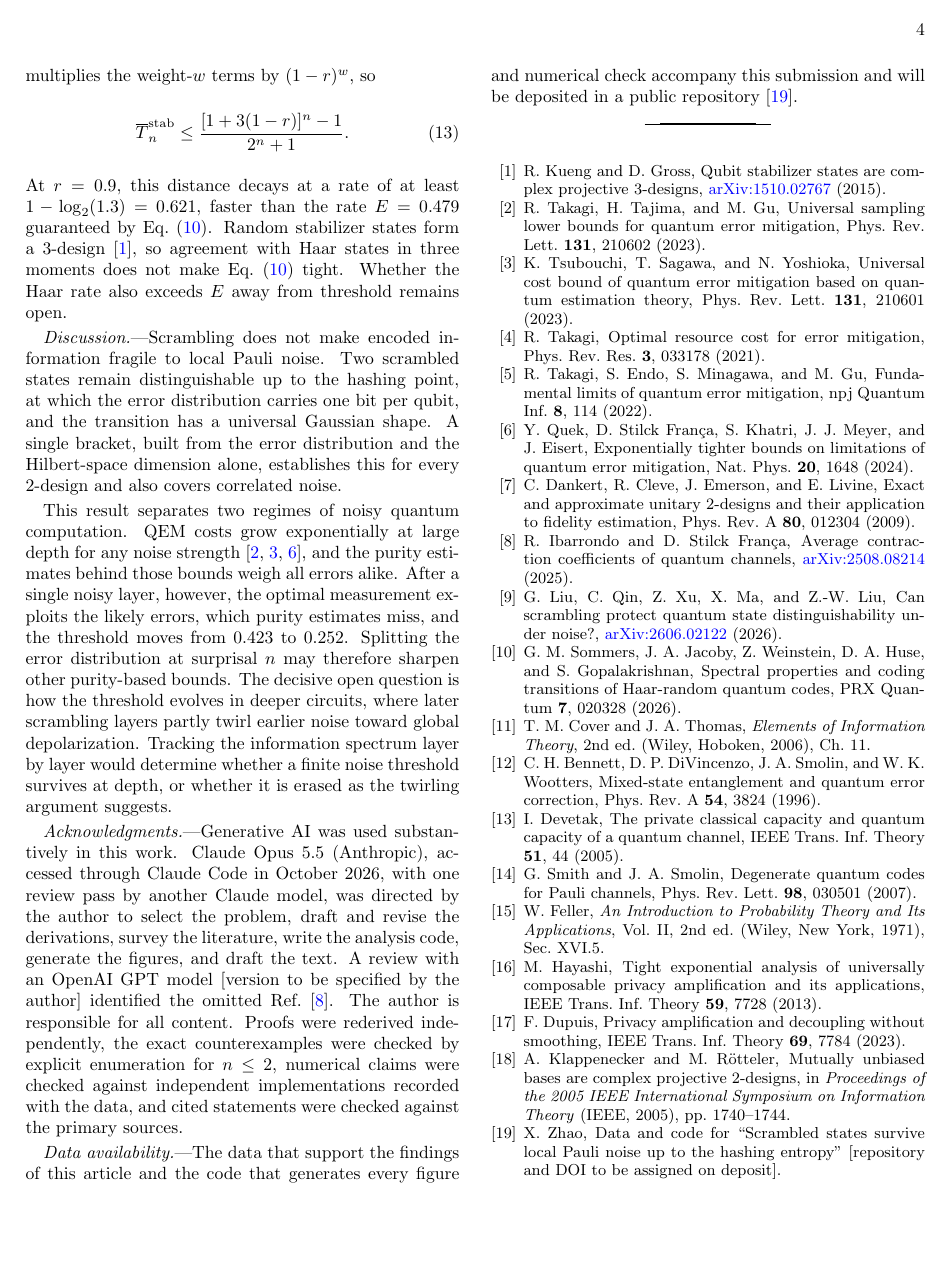
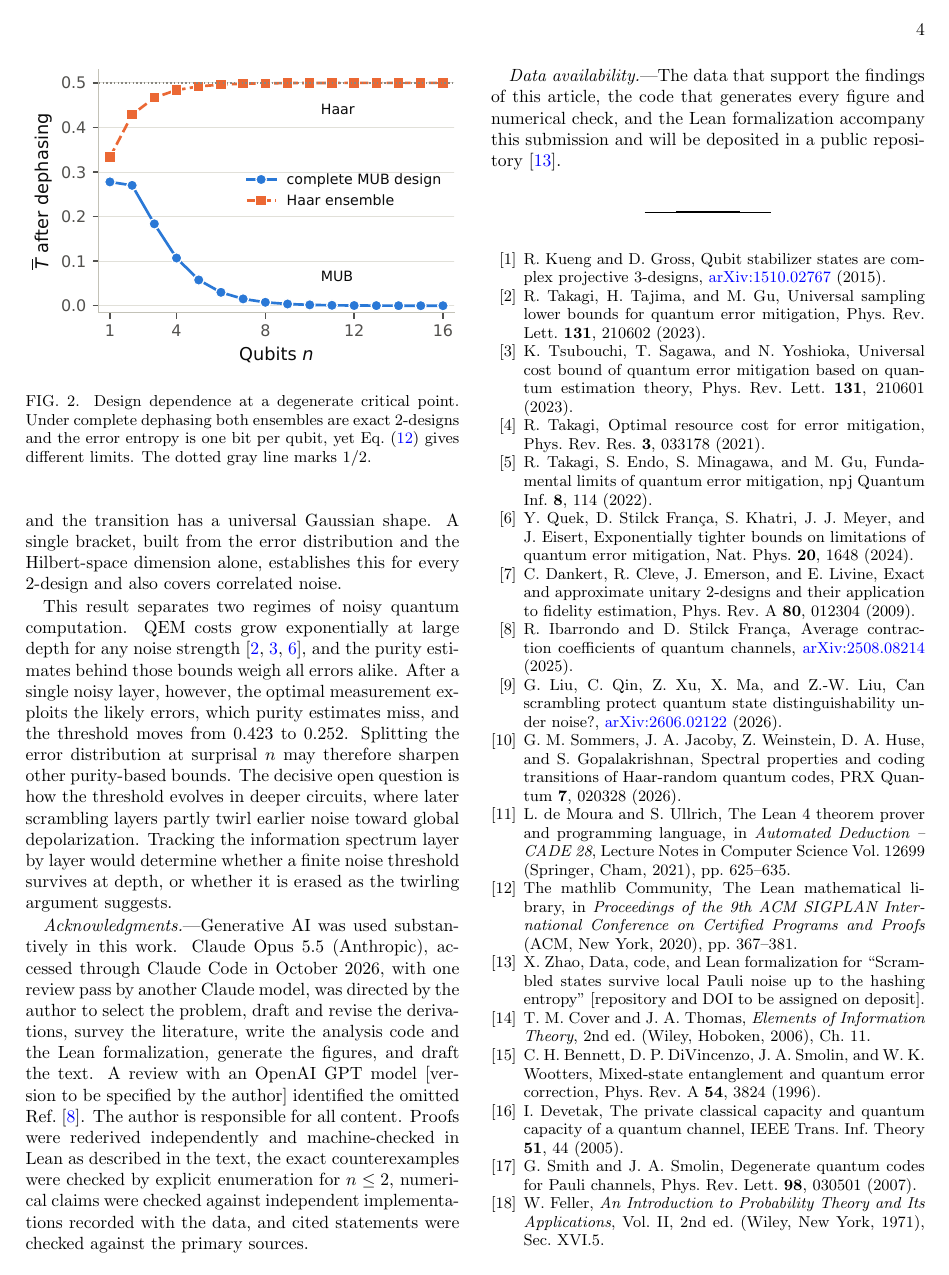
Before and after one commit to xi-zhao/OpenQuantum-papers, a LaTeX paper (outputs/prl-distinguishability/paper.tex): page 4 of 4 before the commit and page 4 of 5 after it. Compiled offline with pdfLaTeX.

Commit message:
docs: report the Lean verification in the paper
State Theorem 1 for every real a, since the formal proof does not need
a >= 0. Add a paragraph after the proof describing what the Lean 4 and
Mathlib formalization checks and which inputs it takes as hypotheses,
cite Lean and Mathlib, and include the formalization in the AI-use and
data availability statements.

Co-Authored-By: Claude Opus 5.5 (1M context) <noreply@anthropic.com>

```diff
--- a/outputs/prl-distinguishability/paper.tex
+++ b/outputs/prl-distinguishability/paper.tex
@@ -331,17 +338,20 @@ survives at depth, or whether it is erased as the twirling argument suggests.
 Claude Opus~5.5 (Anthropic), accessed through Claude Code in October 2026, with
 one review pass by another Claude model, was directed by the author to select
 the problem, draft and revise the derivations, survey the literature, write the
-analysis code, generate the figures, and draft the text. A review with an
+analysis code and the Lean formalization, generate the figures, and draft the
+text. A review with an
 OpenAI GPT model [version to be specified by the author] identified the
 omitted Ref.~\cite{Ibarrondo}. The author is responsible for all content.
-Proofs were rederived independently, the exact counterexamples were checked by
+Proofs were rederived independently and machine-checked in Lean as described
+in the text, the exact counterexamples were checked by
 explicit enumeration for $n\le2$, numerical claims were checked against
 independent implementations recorded with the data, and cited statements were
 checked against the primary sources.
 
-\emph{Data availability.}---The data that support the findings of this article
-and the code that generates every figure and numerical check accompany this
-submission and will be deposited in a public repository~\cite{DataRepo}.
+\emph{Data availability.}---The data that support the findings of this article,
+the code that generates every figure and numerical check, and the Lean
+formalization accompany this submission and will be deposited in a public
+repository~\cite{DataRepo}.
 
 \begin{thebibliography}{99}
 \bibitem{KuengGross} R. Kueng and D. Gross, Qubit stabilizer states are
@@ -371,6 +381,15 @@ Can scrambling protect quantum state distinguishability under noise?,
 \bibitem{Sommers} G. M. Sommers, J. A. Jacoby, Z. Weinstein, D. A. Huse,
 and S. Gopalakrishnan, Spectral properties and coding transitions of
 Haar-random quantum codes, PRX Quantum \textbf{7}, 020328 (2026).
+\bibitem{Lean} L. de Moura and S. Ullrich, The Lean~4 theorem prover and
+programming language, in \emph{Automated Deduction -- CADE 28}, Lecture Notes in
+Computer Science Vol.~12699 (Springer, Cham, 2021), pp.~625--635.
+\bibitem{Mathlib} The mathlib Community, The Lean mathematical library, in
+\emph{Proceedings of the 9th ACM SIGPLAN International Conference on Certified
+Programs and Proofs} (ACM, New York, 2020), pp.~367--381.
+\bibitem{DataRepo} X. Zhao, Data, code, and Lean formalization for ``Scrambled states survive local
+Pauli noise up to the hashing entropy'' [repository and DOI to be assigned on
+deposit].
 \bibitem{CoverThomas} T. M. Cover and J. A. Thomas, \emph{Elements of
 Information Theory}, 2nd ed. (Wiley, Hoboken, 2006), Ch.~11.
 \bibitem{Bennett} C. H. Bennett, D. P. DiVincenzo, J. A. Smolin, and
@@ -390,8 +409,5 @@ smoothing, IEEE Trans. Inf. Theory \textbf{69}, 7784 (2023).
 \bibitem{MUB} A. Klappenecker and M. R\"otteler, Mutually unbiased bases
 are complex projective 2-designs, in \emph{Proceedings of the 2005 IEEE
 International Symposium on Information Theory} (IEEE, 2005), pp.~1740--1744.
-\bibitem{DataRepo} X. Zhao, Data and code for ``Scrambled states survive local
-Pauli noise up to the hashing entropy'' [repository and DOI to be assigned on
-deposit].
 \end{thebibliography}
 \end{document}
```
Also changed, not shown: outputs/prl-distinguishability/REVISION_NOTES.md (+7 -0 lines), outputs/prl-distinguishability/VALIDATION.md (+1 -0 lines), outputs/prl-distinguishability/paper.pdf, outputs/prl-distinguishability/paper.tex (9 more changed lines).
